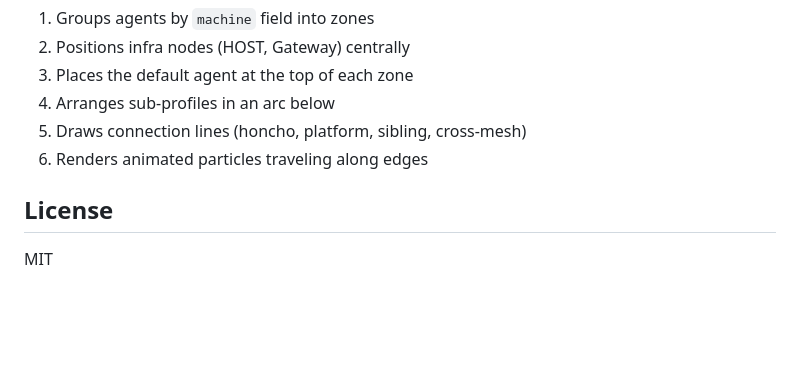
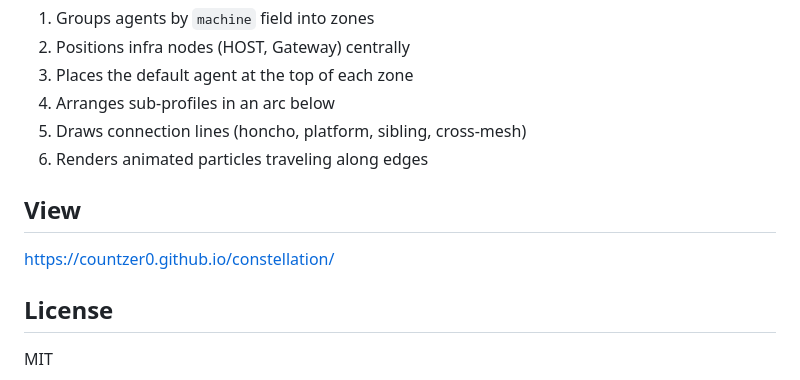
Before and after one commit to CountZer0/constellation, a Markdown page: README.md, the part around the change. Rendered like a GitHub page; blank space fills up the shorter version.

Commit message:
Add project view link to README
Added a link to the project view in the README.

```diff
--- a/README.md
+++ b/README.md
@@ -212,6 +212,9 @@ The visualization reads `agents.json` and:
 5. Draws connection lines (honcho, platform, sibling, cross-mesh)
 6. Renders animated particles traveling along edges
 
+## View
+https://countzer0.github.io/constellation/
+
 ## License
 
 MIT
```
